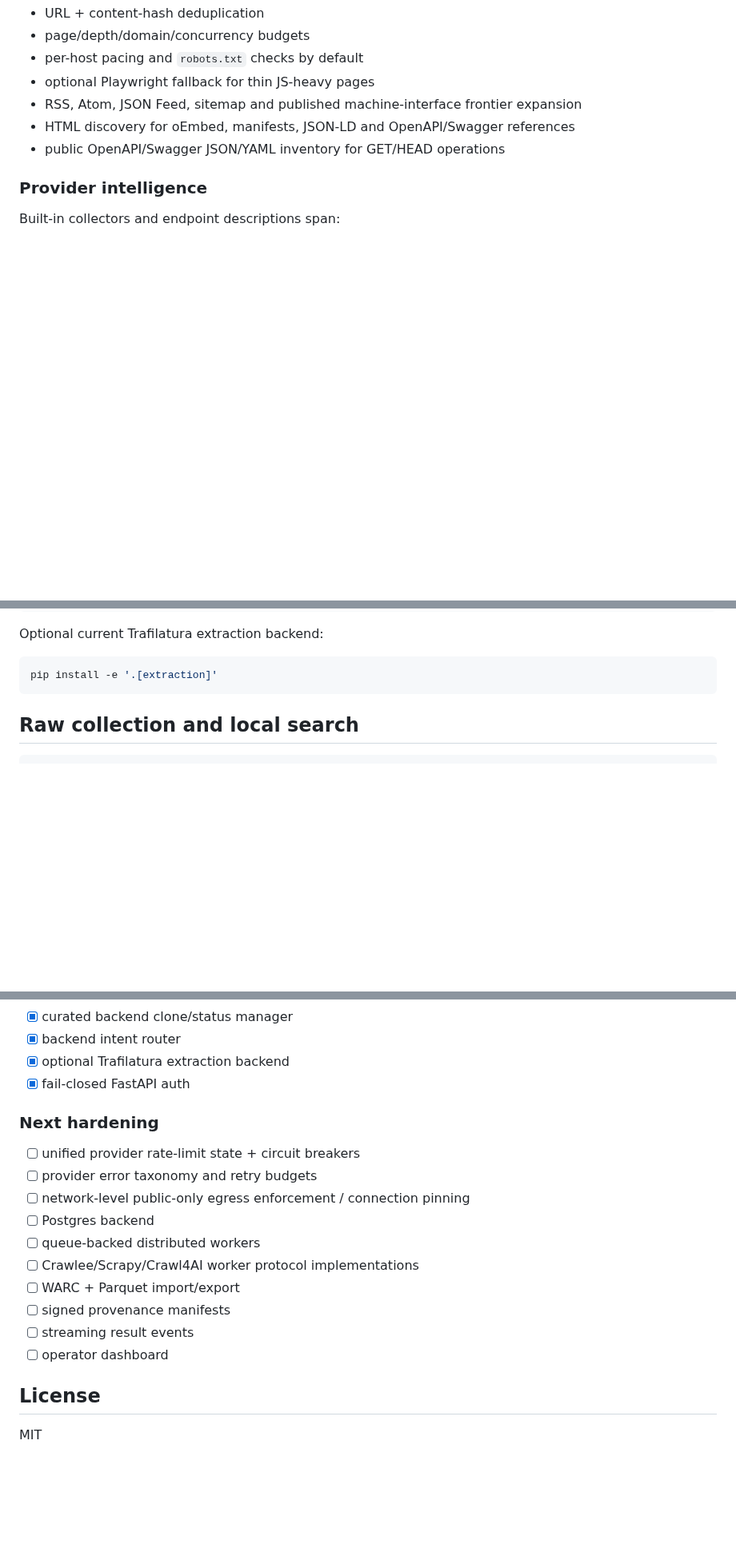
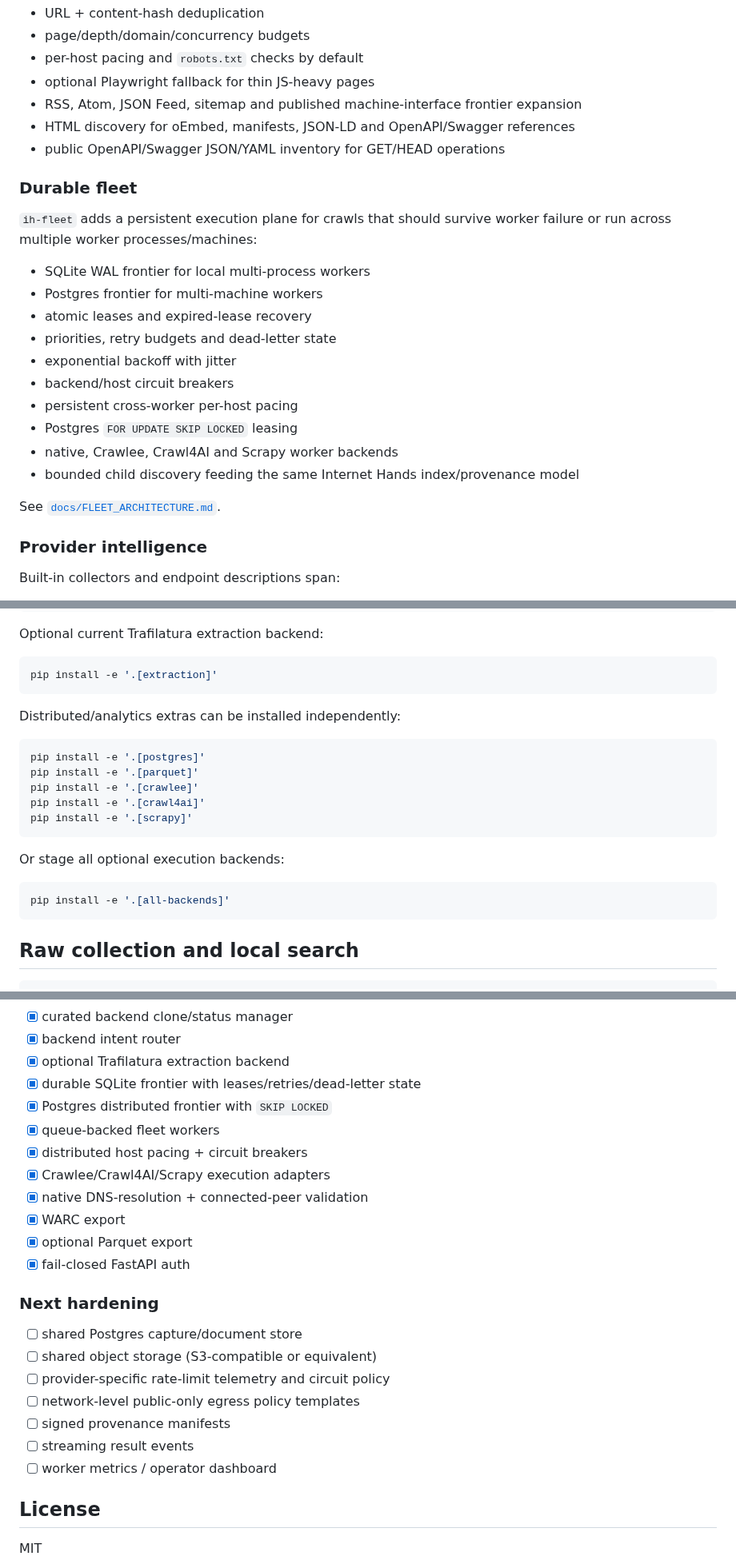
Before and after one commit to sphangcho203-afk/Web-Scrapping-CLI, a Markdown page: README.md, 3 parts joined by grey strips. Shown at 80% size. Drawn GitHub-style; blank space fills up the shorter version.

````diff
--- a/README.md
+++ b/README.md
@@ -39,6 +39,24 @@ apps and agents.
 - RSS, Atom, JSON Feed, sitemap and published machine-interface frontier expansion
 - HTML discovery for oEmbed, manifests, JSON-LD and OpenAPI/Swagger references
 - public OpenAPI/Swagger JSON/YAML inventory for GET/HEAD operations
+
+### Durable fleet
+
+`ih-fleet` adds a persistent execution plane for crawls that should survive worker failure or run
+across multiple worker processes/machines:
+
+- SQLite WAL frontier for local multi-process workers
+- Postgres frontier for multi-machine workers
+- atomic leases and expired-lease recovery
+- priorities, retry budgets and dead-letter state
+- exponential backoff with jitter
+- backend/host circuit breakers
+- persistent cross-worker per-host pacing
+- Postgres `FOR UPDATE SKIP LOCKED` leasing
+- native, Crawlee, Crawl4AI and Scrapy worker backends
+- bounded child discovery feeding the same Internet Hands index/provenance model
+
+See [`docs/FLEET_ARCHITECTURE.md`](docs/FLEET_ARCHITECTURE.md).
 
 ### Provider intelligence
 
@@ -115,6 +133,22 @@ Optional current Trafilatura extraction backend:
 
 ```bash
 pip install -e '.[extraction]'
+```
+
+Distributed/analytics extras can be installed independently:
+
+```bash
+pip install -e '.[postgres]'
+pip install -e '.[parquet]'
+pip install -e '.[crawlee]'
+pip install -e '.[crawl4ai]'
+pip install -e '.[scrapy]'
+```
+
+Or stage all optional execution backends:
+
+```bash
+pip install -e '.[all-backends]'
 ```
 
 ## Raw collection and local search
@@ -456,20 +581,25 @@ layer to close DNS rebinding/TOCTOU gaps.
 - [x] curated backend clone/status manager
 - [x] backend intent router
 - [x] optional Trafilatura extraction backend
+- [x] durable SQLite frontier with leases/retries/dead-letter state
+- [x] Postgres distributed frontier with `SKIP LOCKED`
+- [x] queue-backed fleet workers
+- [x] distributed host pacing + circuit breakers
+- [x] Crawlee/Crawl4AI/Scrapy execution adapters
+- [x] native DNS-resolution + connected-peer validation
+- [x] WARC export
+- [x] optional Parquet export
 - [x] fail-closed FastAPI auth
 
 ### Next hardening
 
-- [ ] unified provider rate-limit state + circuit breakers
-- [ ] provider error taxonomy and retry budgets
-- [ ] network-level public-only egress enforcement / connection pinning
-- [ ] Postgres backend
-- [ ] queue-backed distributed workers
-- [ ] Crawlee/Scrapy/Crawl4AI worker protocol implementations
-- [ ] WARC + Parquet import/export
+- [ ] shared Postgres capture/document store
+- [ ] shared object storage (S3-compatible or equivalent)
+- [ ] provider-specific rate-limit telemetry and circuit policy
+- [ ] network-level public-only egress policy templates
 - [ ] signed provenance manifests
 - [ ] streaming result events
-- [ ] operator dashboard
+- [ ] worker metrics / operator dashboard
 
 ## License
 
````
Also changed, not shown: other parts of README.md (+129 -38 lines).
